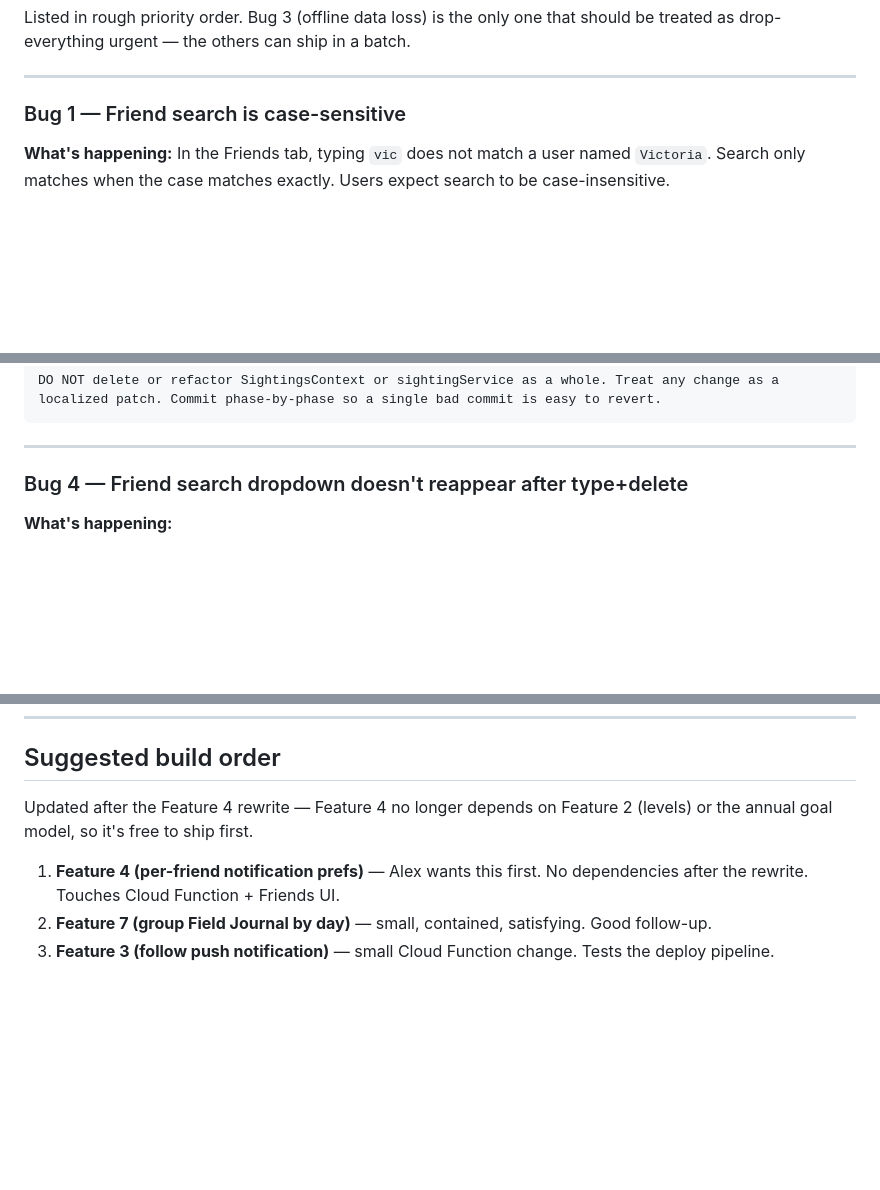
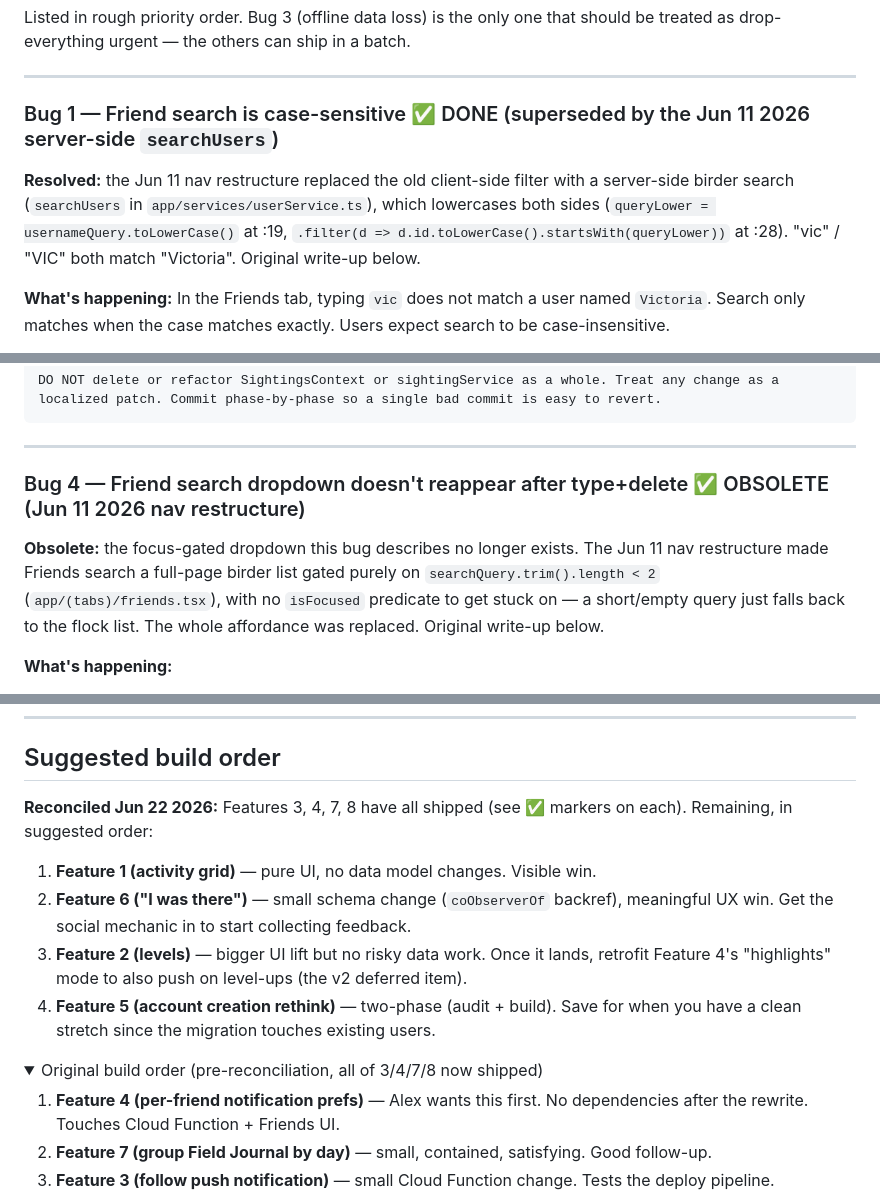
Before and after one commit to akeats97/PocketBirdsMVP, a Markdown page: WORK_QUEUE.md, 3 parts joined by grey strips. GitHub-like rendering; folded sections open; blank space fills up the shorter version.

```diff
--- a/WORK_QUEUE.md
+++ b/WORK_QUEUE.md
@@ -340,7 +342,9 @@ Listed in rough priority order. Bug 3 (offline data loss) is the only one that s
 
 ---
 
-### Bug 1 — Friend search is case-sensitive
+### Bug 1 — Friend search is case-sensitive ✅ DONE (superseded by the Jun 11 2026 server-side `searchUsers`)
+
+**Resolved:** the Jun 11 nav restructure replaced the old client-side filter with a server-side birder search (`searchUsers` in `app/services/userService.ts`), which lowercases both sides (`queryLower = usernameQuery.toLowerCase()` at :19, `.filter(d => d.id.toLowerCase().startsWith(queryLower))` at :28). "vic" / "VIC" both match "Victoria". Original write-up below.
 
 **What's happening:** In the Friends tab, typing `vic` does not match a user named `Victoria`. Search only matches when the case matches exactly. Users expect search to be case-insensitive.
 
@@ -572,7 +576,9 @@ DO NOT delete or refactor SightingsContext or sightingService as a whole. Treat
 
 ---
 
-### Bug 4 — Friend search dropdown doesn't reappear after type+delete
+### Bug 4 — Friend search dropdown doesn't reappear after type+delete ✅ OBSOLETE (Jun 11 2026 nav restructure)
+
+**Obsolete:** the focus-gated dropdown this bug describes no longer exists. The Jun 11 nav restructure made Friends search a full-page birder list gated purely on `searchQuery.trim().length < 2` (`app/(tabs)/friends.tsx`), with no `isFocused` predicate to get stuck on — a short/empty query just falls back to the flock list. The whole affordance was replaced. Original write-up below.
 
 **What's happening:**
 1. Tap the friend search input → dropdown of all friends appears. Good.
@@ -1435,7 +1449,14 @@ Commit in revertible steps: (1) security rules + data model, (2) engagementServi
 
 ## Suggested build order
 
-Updated after the Feature 4 rewrite — Feature 4 no longer depends on Feature 2 (levels) or the annual goal model, so it's free to ship first.
+**Reconciled Jun 22 2026:** Features 3, 4, 7, 8 have all shipped (see ✅ markers on each). Remaining, in suggested order:
+
+1. **Feature 1 (activity grid)** — pure UI, no data model changes. Visible win.
+2. **Feature 6 ("I was there")** — small schema change (`coObserverOf` backref), meaningful UX win. Get the social mechanic in to start collecting feedback.
+3. **Feature 2 (levels)** — bigger UI lift but no risky data work. Once it lands, retrofit Feature 4's "highlights" mode to also push on level-ups (the v2 deferred item).
+4. **Feature 5 (account creation rethink)** — two-phase (audit + build). Save for when you have a clean stretch since the migration touches existing users.
+
+<details><summary>Original build order (pre-reconciliation, all of 3/4/7/8 now shipped)</summary>
 
 1. **Feature 4 (per-friend notification prefs)** — Alex wants this first. No dependencies after the rewrite. Touches Cloud Function + Friends UI.
 2. **Feature 7 (group Field Journal by day)** — small, contained, satisfying. Good follow-up.
```
Also changed, not shown: other parts of WORK_QUEUE.md (+16 -4 lines).
